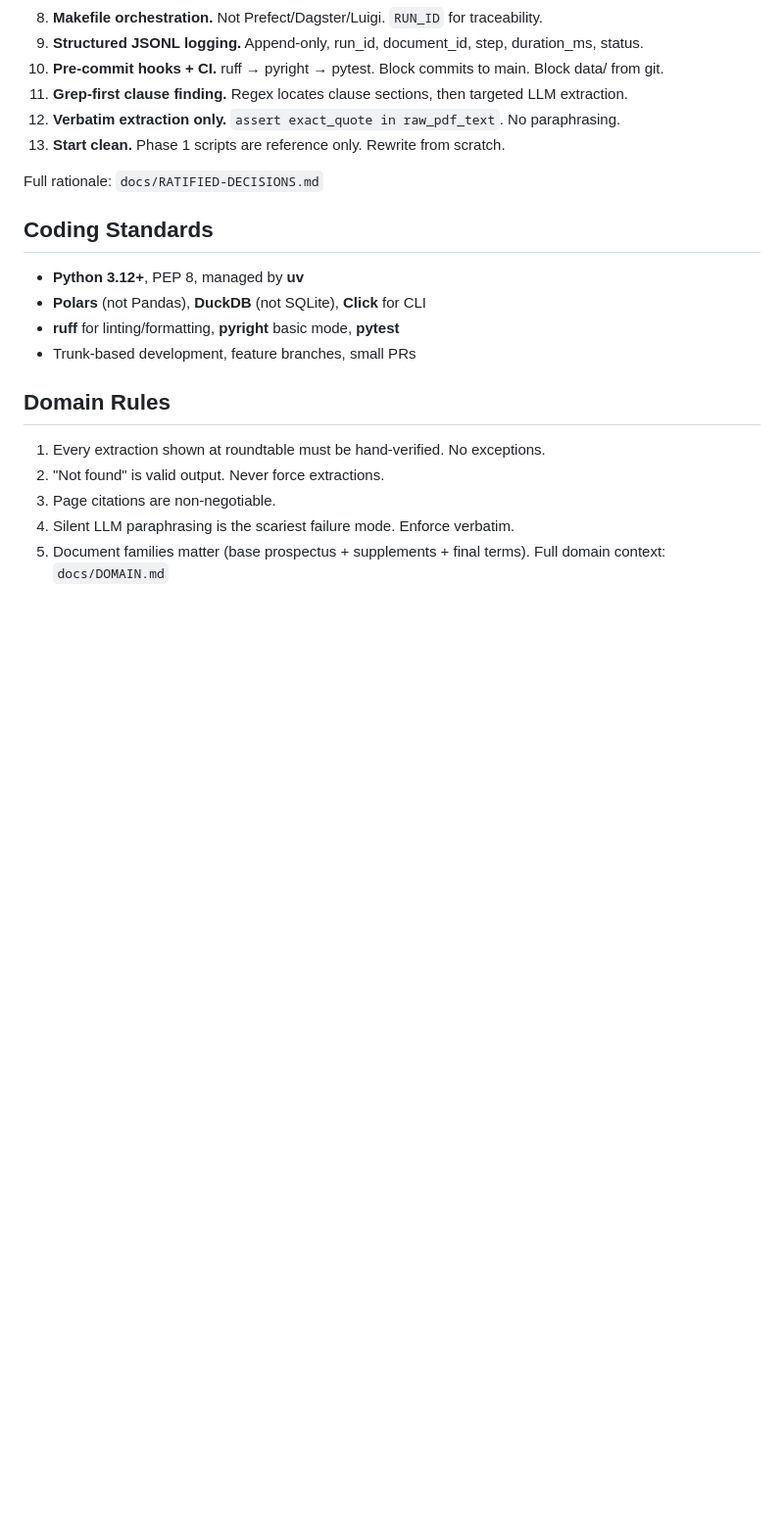
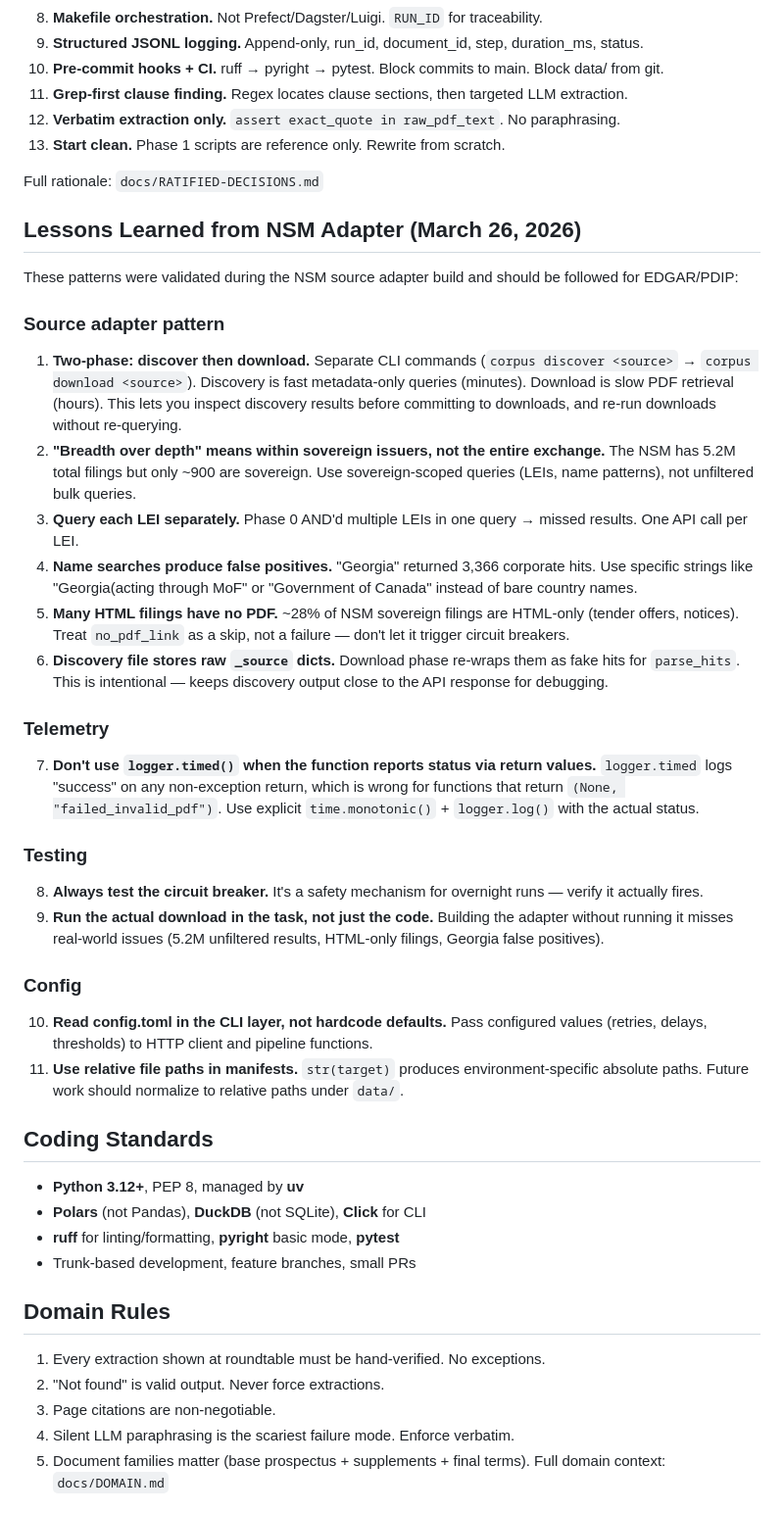
Before and after one commit to Teal-Insights/sovereign-prospectus-corpus, a Markdown page: Claude.md, the part around one of its changes. Shown at 98% size. Drawn GitHub-style; blank space fills up the shorter version.

```diff
--- a/Claude.md
+++ b/Claude.md
@@ -32,6 +39,29 @@ Build a structured, searchable corpus of sovereign bond prospectuses that surfac
 14. **Start clean.** Phase 1 scripts are reference only. Rewrite from scratch.
 
 Full rationale: `docs/RATIFIED-DECISIONS.md`
+
+## Lessons Learned from NSM Adapter (March 26, 2026)
+
+These patterns were validated during the NSM source adapter build and should be followed for EDGAR/PDIP:
+
+### Source adapter pattern
+1. **Two-phase: discover then download.** Separate CLI commands (`corpus discover <source>` → `corpus download <source>`). Discovery is fast metadata-only queries (minutes). Download is slow PDF retrieval (hours). This lets you inspect discovery results before committing to downloads, and re-run downloads without re-querying.
+2. **"Breadth over depth" means within sovereign issuers, not the entire exchange.** The NSM has 5.2M total filings but only ~900 are sovereign. Use sovereign-scoped queries (LEIs, name patterns), not unfiltered bulk queries.
+3. **Query each LEI separately.** Phase 0 AND'd multiple LEIs in one query → missed results. One API call per LEI.
+4. **Name searches produce false positives.** "Georgia" returned 3,366 corporate hits. Use specific strings like "Georgia(acting through MoF" or "Government of Canada" instead of bare country names.
+5. **Many HTML filings have no PDF.** ~28% of NSM sovereign filings are HTML-only (tender offers, notices). Treat `no_pdf_link` as a skip, not a failure — don't let it trigger circuit breakers.
+6. **Discovery file stores raw `_source` dicts.** Download phase re-wraps them as fake hits for `parse_hits`. This is intentional — keeps discovery output close to the API response for debugging.
+
+### Telemetry
+7. **Don't use `logger.timed()` when the function reports status via return values.** `logger.timed` logs "success" on any non-exception return, which is wrong for functions that return `(None, "failed_invalid_pdf")`. Use explicit `time.monotonic()` + `logger.log()` with the actual status.
+
+### Testing
+8. **Always test the circuit breaker.** It's a safety mechanism for overnight runs — verify it actually fires.
+9. **Run the actual download in the task, not just the code.** Building the adapter without running it misses real-world issues (5.2M unfiltered results, HTML-only filings, Georgia false positives).
+
+### Config
+10. **Read config.toml in the CLI layer, not hardcode defaults.** Pass configured values (retries, delays, thresholds) to HTTP client and pipeline functions.
+11. **Use relative file paths in manifests.** `str(target)` produces environment-specific absolute paths. Future work should normalize to relative paths under `data/`.
 
 ## Coding Standards
 
```
Also changed, not shown: other parts of Claude.md (+9 -2 lines).
